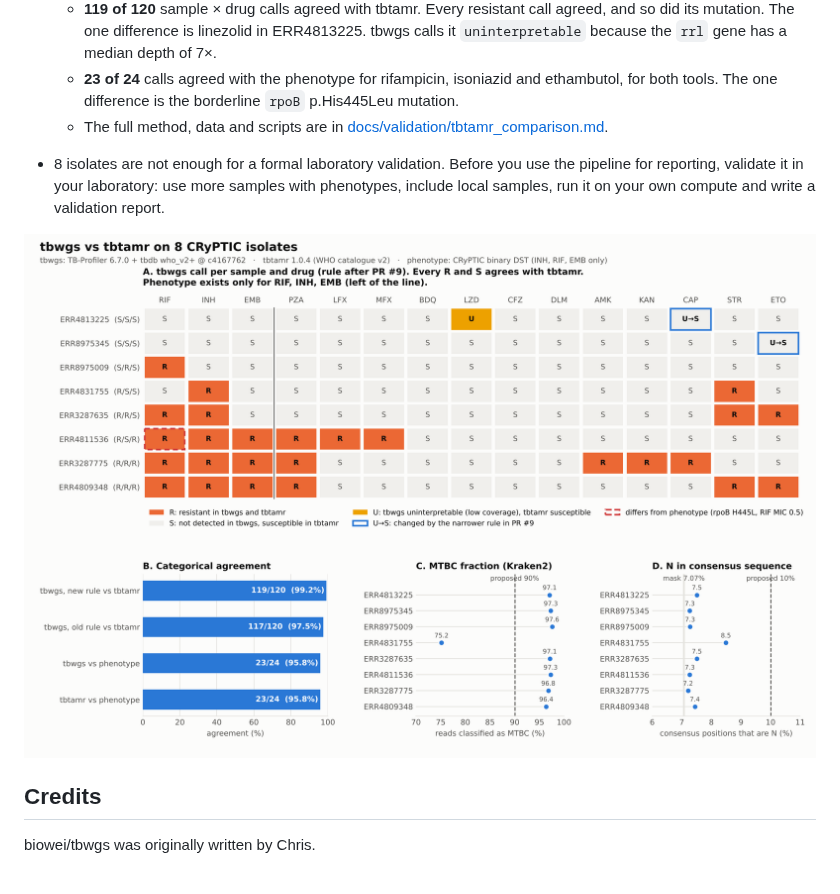
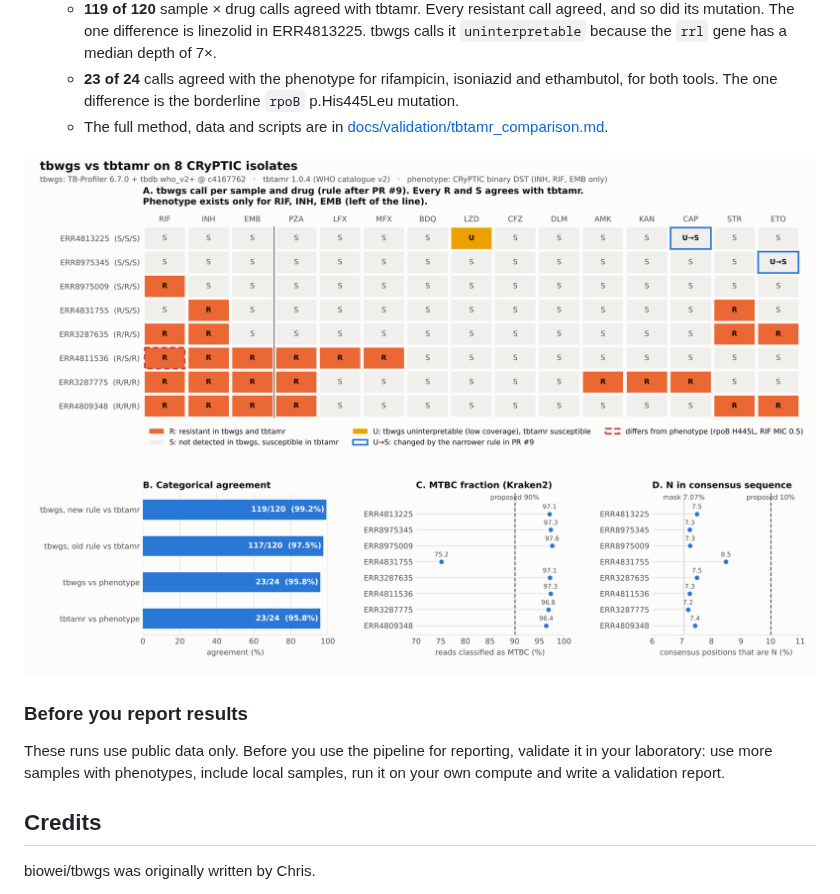
Before and after one commit to biowei/tbwgs, a Markdown page: README.md, the part around one of its changes. Drawn GitHub-style.

```diff
--- a/README.md
+++ b/README.md
@@ -82,9 +96,11 @@ The tbdb archive sha256 is `28da4bcd3f0af7f7db6bce62885b50c441289e4240c5d43f008d
   - **23 of 24** calls agreed with the phenotype for rifampicin, isoniazid and ethambutol, for both tools. The one difference is the borderline `rpoB` p.His445Leu mutation.
   - The full method, data and scripts are in [docs/validation/tbtamr_comparison.md](docs/validation/tbtamr_comparison.md).
 
-- 8 isolates are not enough for a formal laboratory validation. Before you use the pipeline for reporting, validate it in your laboratory: use more samples with phenotypes, include local samples, run it on your own compute and write a validation report.
+![tbwgs vs tbtamr on 8 CRyPTIC isolates](docs/validation/tbtamr_comparison/tbwgs_vs_tbtamr.png)
 
-![tbwgs vs tbtamr on 8 CRyPTIC isolates](docs/validation/tbtamr_comparison/tbwgs_vs_tbtamr.png)
+### Before you report results
+
+These runs use public data only. Before you use the pipeline for reporting, validate it in your laboratory: use more samples with phenotypes, include local samples, run it on your own compute and write a validation report.
 
 ## Credits
 
```
Also changed, not shown: other parts of README.md (+15 -1 lines), docs/README.md (+4 -0 lines), docs/validation/formal_validation_51.md (added, +110 -0 lines), docs/validation/formal_validation_51/formal_validation_51.png (added), 9 other files.
